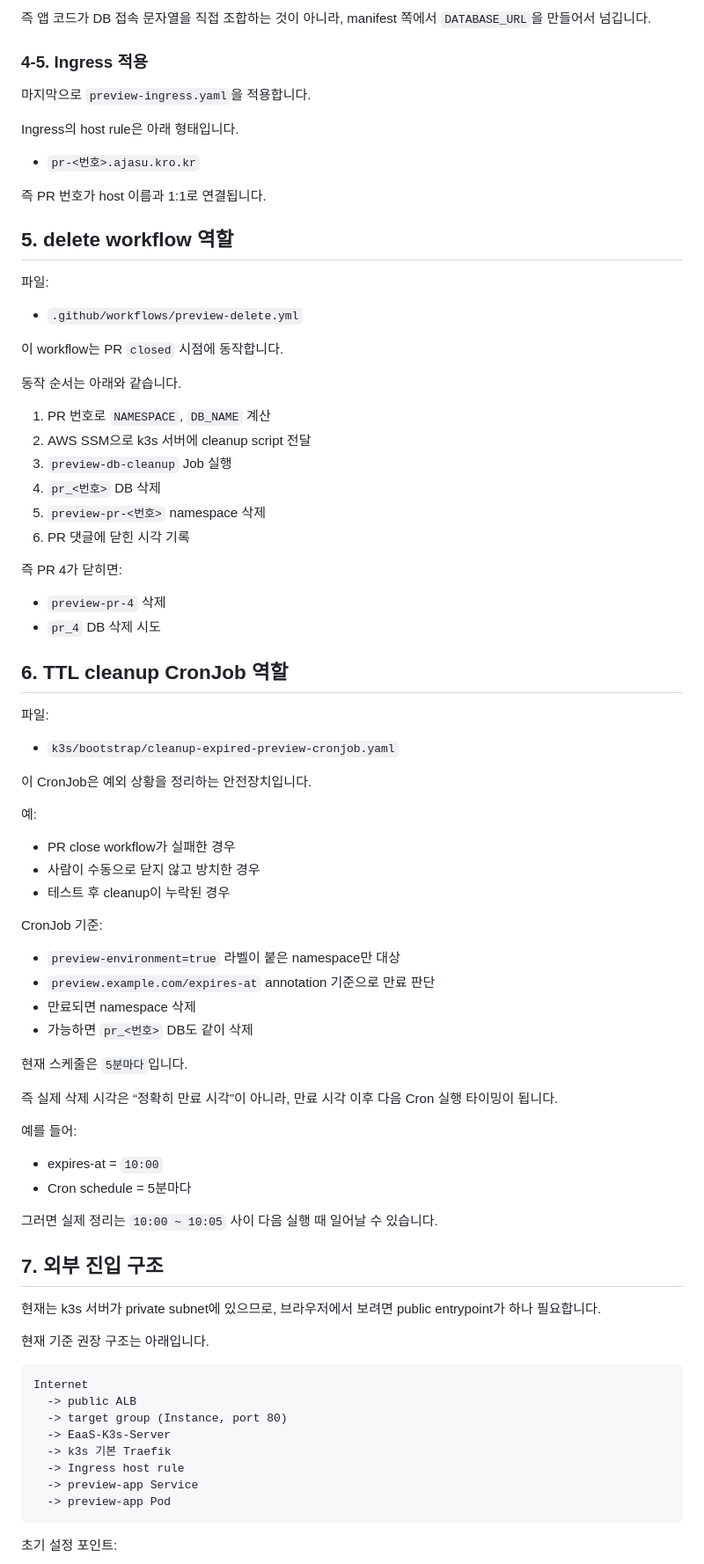
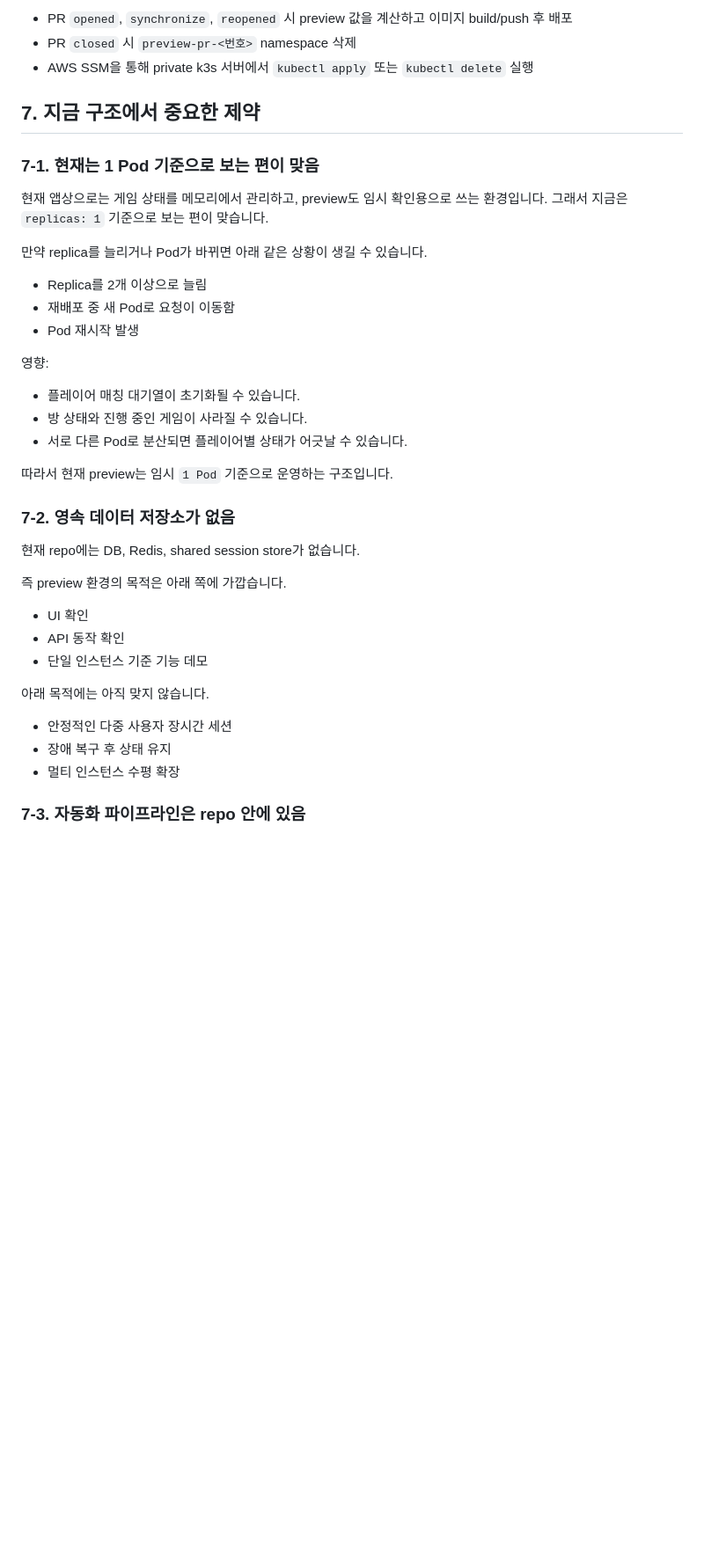
Before and after one commit to ktcloud-hackathon-a/app, a Markdown page: docs/preview-architecture.md, the part around one of its changes. Shown at 88% size. Rendered like a GitHub page; blank space fills up the shorter version.

Commit message:
docs: preview architecture 문서를 현재 repo에 맞게 수정

````diff
--- a/docs/preview-architecture.md
+++ b/docs/preview-architecture.md
@@ -200,86 +193,43 @@ workflow는 여기서 값을 읽어 PR namespace에 아래 secret을 만듭니
 
-즉 앱 코드가 DB 접속 문자열을 직접 조합하는 것이 아니라, manifest 쪽에서 `DATABASE_URL`을 만들어서 넘깁니다.
+- PR `opened`, `synchronize`, `reopened` 시 preview 값을 계산하고 이미지 build/push 후 배포
+- PR `closed` 시 `preview-pr-<번호>` namespace 삭제
+- AWS SSM을 통해 private k3s 서버에서 `kubectl apply` 또는 `kubectl delete` 실행
 
-### 4-5. Ingress 적용
+## 7. 지금 구조에서 중요한 제약
 
-마지막으로 `preview-ingress.yaml`을 적용합니다.
+### 7-1. 현재는 1 Pod 기준으로 보는 편이 맞음
 
-Ingress의 host rule은 아래 형태입니다.
+현재 앱상으로는 게임 상태를 메모리에서 관리하고, preview도 임시 확인용으로 쓰는 환경입니다. 그래서 지금은 `replicas: 1` 기준으로 보는 편이 맞습니다.
 
-- `pr-<번호>.ajasu.kro.kr`
+만약 replica를 늘리거나 Pod가 바뀌면 아래 같은 상황이 생길 수 있습니다.
 
-즉 PR 번호가 host 이름과 1:1로 연결됩니다.
+- Replica를 2개 이상으로 늘림
+- 재배포 중 새 Pod로 요청이 이동함
+- Pod 재시작 발생
 
-## 5. delete workflow 역할
+영향:
 
-파일:
+- 플레이어 매칭 대기열이 초기화될 수 있습니다.
+- 방 상태와 진행 중인 게임이 사라질 수 있습니다.
+- 서로 다른 Pod로 분산되면 플레이어별 상태가 어긋날 수 있습니다.
 
-- `.github/workflows/preview-delete.yml`
+따라서 현재 preview는 임시 `1 Pod` 기준으로 운영하는 구조입니다.
 
-이 workflow는 PR `closed` 시점에 동작합니다.
+### 7-2. 영속 데이터 저장소가 없음
 
-동작 순서는 아래와 같습니다.
+현재 repo에는 DB, Redis, shared session store가 없습니다.
 
-1. PR 번호로 `NAMESPACE`, `DB_NAME` 계산
-2. AWS SSM으로 k3s 서버에 cleanup script 전달
-3. `preview-db-cleanup` Job 실행
-4. `pr_<번호>` DB 삭제
-5. `preview-pr-<번호>` namespace 삭제
-6. PR 댓글에 닫힌 시각 기록
+즉 preview 환경의 목적은 아래 쪽에 가깝습니다.
 
-즉 PR 4가 닫히면:
+- UI 확인
+- API 동작 확인
+- 단일 인스턴스 기준 기능 데모
 
-- `preview-pr-4` 삭제
-- `pr_4` DB 삭제 시도
+아래 목적에는 아직 맞지 않습니다.
 
-## 6. TTL cleanup CronJob 역할
+- 안정적인 다중 사용자 장시간 세션
+- 장애 복구 후 상태 유지
+- 멀티 인스턴스 수평 확장
 
-파일:
+### 7-3. 자동화 파이프라인은 repo 안에 있음
 
-- `k3s/bootstrap/cleanup-expired-preview-cronjob.yaml`
-
-이 CronJob은 예외 상황을 정리하는 안전장치입니다.
-
-예:
-
-- PR close workflow가 실패한 경우
-- 사람이 수동으로 닫지 않고 방치한 경우
-- 테스트 후 cleanup이 누락된 경우
-
-CronJob 기준:
-
-- `preview-environment=true` 라벨이 붙은 namespace만 대상
-- `preview.example.com/expires-at` annotation 기준으로 만료 판단
-- 만료되면 namespace 삭제
-- 가능하면 `pr_<번호>` DB도 같이 삭제
-
-현재 스케줄은 `5분마다`입니다.
-
-즉 실제 삭제 시각은 “정확히 만료 시각”이 아니라, 만료 시각 이후 다음 Cron 실행 타이밍이 됩니다.
-
-예를 들어:
-
-- expires-at = `10:00`
-- Cron schedule = 5분마다
-
-그러면 실제 정리는 `10:00 ~ 10:05` 사이 다음 실행 때 일어날 수 있습니다.
-
-## 7. 외부 진입 구조
-
-현재는 k3s 서버가 private subnet에 있으므로, 브라우저에서 보려면 public entrypoint가 하나 필요합니다.
-
-현재 기준 권장 구조는 아래입니다.
-
-```text
-Internet
-  -> public ALB
-  -> target group (Instance, port 80)
-  -> EaaS-K3s-Server
-  -> k3s 기본 Traefik
-  -> Ingress host rule
-  -> preview-app Service
-  -> preview-app Pod
-```
-
-초기 설정 포인트:
-
````
Also changed, not shown: other parts of docs/preview-architecture.md (+183 -224 lines).
